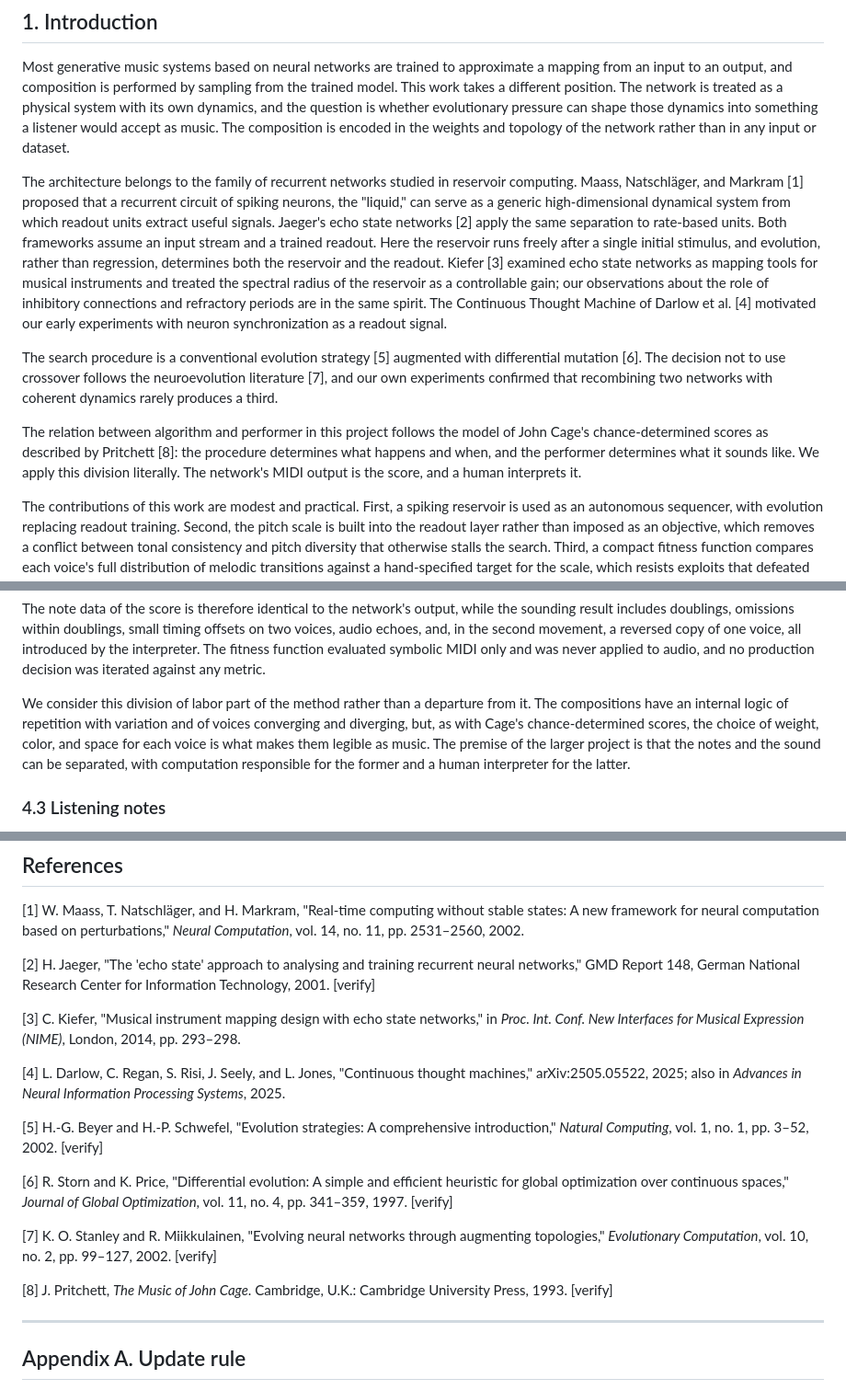
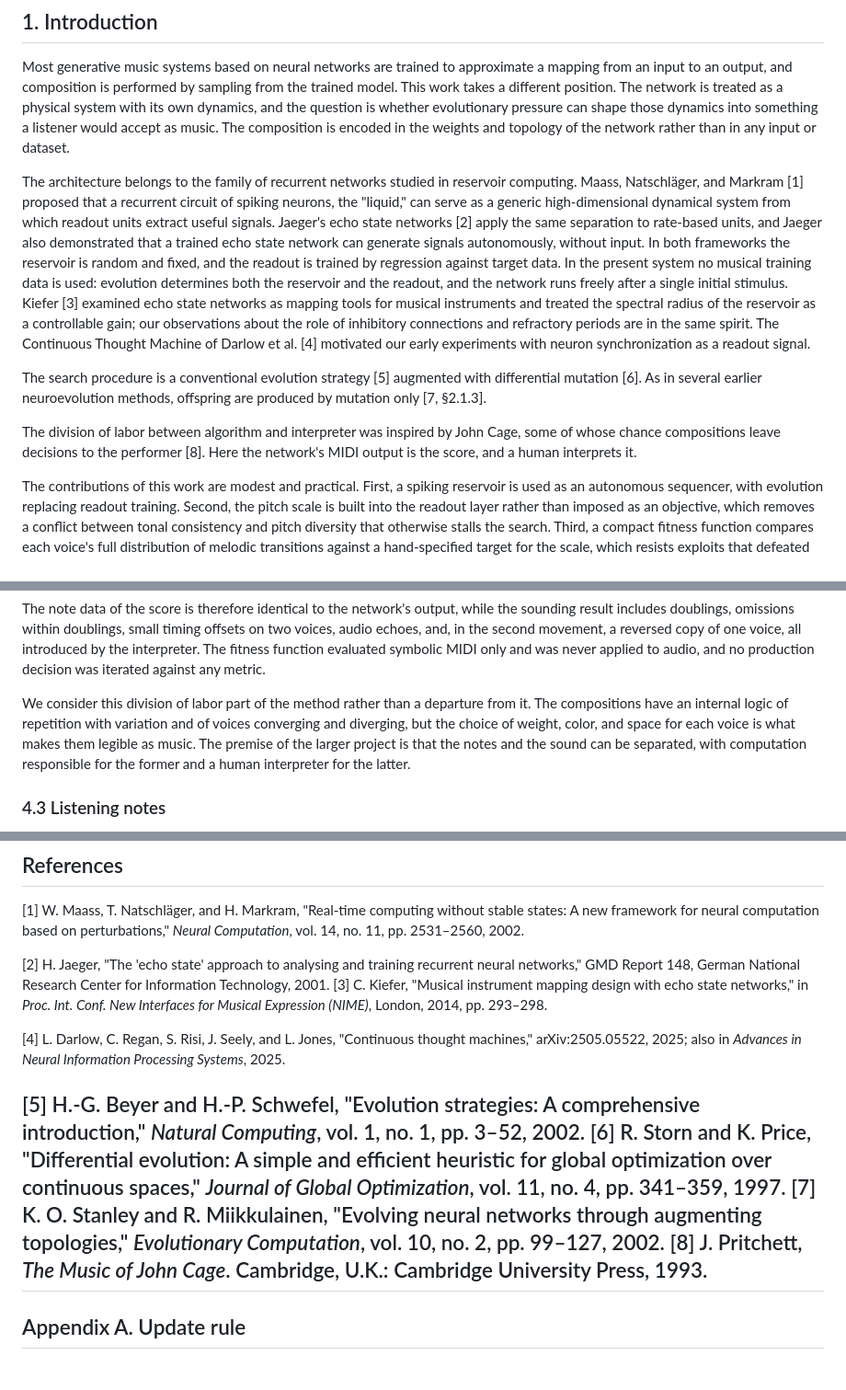
Before and after one commit to lucaskuzma/small-network, a Markdown page: notes/aimg_2026_abstract_draft.md, 3 parts joined by grey strips. Shown at 92% size. Drawn GitHub-style.

Commit message:
citation updates

```diff
--- a/notes/aimg_2026_abstract_draft.md
+++ b/notes/aimg_2026_abstract_draft.md
@@ -12,11 +12,11 @@ We describe a compositional system in which a small spiking neural network is ru
 
 Most generative music systems based on neural networks are trained to approximate a mapping from an input to an output, and composition is performed by sampling from the trained model. This work takes a different position. The network is treated as a physical system with its own dynamics, and the question is whether evolutionary pressure can shape those dynamics into something a listener would accept as music. The composition is encoded in the weights and topology of the network rather than in any input or dataset.
 
-The architecture belongs to the family of recurrent networks studied in reservoir computing. Maass, Natschläger, and Markram [1] proposed that a recurrent circuit of spiking neurons, the "liquid," can serve as a generic high-dimensional dynamical system from which readout units extract useful signals. Jaeger's echo state networks [2] apply the same separation to rate-based units. Both frameworks assume an input stream and a trained readout. Here the reservoir runs freely after a single initial stimulus, and evolution, rather than regression, determines both the reservoir and the readout. Kiefer [3] examined echo state networks as mapping tools for musical instruments and treated the spectral radius of the reservoir as a controllable gain; our observations about the role of inhibitory connections and refractory periods are in the same spirit. The Continuous Thought Machine of Darlow et al. [4] motivated our early experiments with neuron synchronization as a readout signal.
+The architecture belongs to the family of recurrent networks studied in reservoir computing. Maass, Natschläger, and Markram [1] proposed that a recurrent circuit of spiking neurons, the "liquid," can serve as a generic high-dimensional dynamical system from which readout units extract useful signals. Jaeger's echo state networks [2] apply the same separation to rate-based units, and Jaeger also demonstrated that a trained echo state network can generate signals autonomously, without input. In both frameworks the reservoir is random and fixed, and the readout is trained by regression against target data. In the present system no musical training data is used: evolution determines both the reservoir and the readout, and the network runs freely after a single initial stimulus. Kiefer [3] examined echo state networks as mapping tools for musical instruments and treated the spectral radius of the reservoir as a controllable gain; our observations about the role of inhibitory connections and refractory periods are in the same spirit. The Continuous Thought Machine of Darlow et al. [4] motivated our early experiments with neuron synchronization as a readout signal.
 
-The search procedure is a conventional evolution strategy [5] augmented with differential mutation [6]. The decision not to use crossover follows the neuroevolution literature [7], and our own experiments confirmed that recombining two networks with coherent dynamics rarely produces a third.
+The search procedure is a conventional evolution strategy [5] augmented with differential mutation [6]. As in several earlier neuroevolution methods, offspring are produced by mutation only [7, §2.1.3].
 
-The relation between algorithm and performer in this project follows the model of John Cage's chance-determined scores as described by Pritchett [8]: the procedure determines what happens and when, and the performer determines what it sounds like. We apply this division literally. The network's MIDI output is the score, and a human interprets it.
+The division of labor between algorithm and interpreter was inspired by John Cage, some of whose chance compositions leave decisions to the performer [8]. Here the network's MIDI output is the score, and a human interprets it.
 
 The contributions of this work are modest and practical. First, a spiking reservoir is used as an autonomous sequencer, with evolution replacing readout training. Second, the pitch scale is built into the readout layer rather than imposed as an objective, which removes a conflict between tonal consistency and pitch diversity that otherwise stalls the search. Third, a compact fitness function compares each voice's full distribution of melodic transitions against a hand-specified target for the scale, which resists exploits that defeated simpler metrics. Fourth, a modular topology with a single coupling parameter yields voices with distinct rhythmic behavior while the network remains one organism under one fitness function.
 
@@ -104,7 +104,7 @@ The MIDI files are treated as scores and were imported into a digital audio work
 
 The note data of the score is therefore identical to the network's output, while the sounding result includes doublings, omissions within doublings, small timing offsets on two voices, audio echoes, and, in the second movement, a reversed copy of one voice, all introduced by the interpreter. The fitness function evaluated symbolic MIDI only and was never applied to audio, and no production decision was iterated against any metric.
 
-We consider this division of labor part of the method rather than a departure from it. The compositions have an internal logic of repetition with variation and of voices converging and diverging, but, as with Cage's chance-determined scores, the choice of weight, color, and space for each voice is what makes them legible as music. The premise of the larger project is that the notes and the sound can be separated, with computation responsible for the former and a human interpreter for the latter.
+We consider this division of labor part of the method rather than a departure from it. The compositions have an internal logic of repetition with variation and of voices converging and diverging, but the choice of weight, color, and space for each voice is what makes them legible as music. The premise of the larger project is that the notes and the sound can be separated, with computation responsible for the former and a human interpreter for the latter.
 
 ### 4.3 Listening notes
 
@@ -120,20 +120,15 @@ The limitations are plain. The pieces have local coherence but no large-scale fo
 
 [1] W. Maass, T. Natschläger, and H. Markram, "Real-time computing without stable states: A new framework for neural computation based on perturbations," *Neural Computation*, vol. 14, no. 11, pp. 2531–2560, 2002.
 
-[2] H. Jaeger, "The 'echo state' approach to analysing and training recurrent neural networks," GMD Report 148, German National Research Center for Information Technology, 2001. [verify]
-
+[2] H. Jaeger, "The 'echo state' approach to analysing and training recurrent neural networks," GMD Report 148, German National Research Center for Information Technology, 2001.
 [3] C. Kiefer, "Musical instrument mapping design with echo state networks," in *Proc. Int. Conf. New Interfaces for Musical Expression (NIME)*, London, 2014, pp. 293–298.
 
 [4] L. Darlow, C. Regan, S. Risi, J. Seely, and L. Jones, "Continuous thought machines," arXiv:2505.05522, 2025; also in *Advances in Neural Information Processing Systems*, 2025.
 
-[5] H.-G. Beyer and H.-P. Schwefel, "Evolution strategies: A comprehensive introduction," *Natural Computing*, vol. 1, no. 1, pp. 3–52, 2002. [verify]
-
-[6] R. Storn and K. Price, "Differential evolution: A simple and efficient heuristic for global optimization over continuous spaces," *Journal of Global Optimization*, vol. 11, no. 4, pp. 341–359, 1997. [verify]
-
-[7] K. O. Stanley and R. Miikkulainen, "Evolving neural networks through augmenting topologies," *Evolutionary Computation*, vol. 10, no. 2, pp. 99–127, 2002. [verify]
-
-[8] J. Pritchett, *The Music of John Cage*. Cambridge, U.K.: Cambridge University Press, 1993. [verify]
-
+[5] H.-G. Beyer and H.-P. Schwefel, "Evolution strategies: A comprehensive introduction," *Natural Computing*, vol. 1, no. 1, pp. 3–52, 2002.
+[6] R. Storn and K. Price, "Differential evolution: A simple and efficient heuristic for global optimization over continuous spaces," *Journal of Global Optimization*, vol. 11, no. 4, pp. 341–359, 1997.
+[7] K. O. Stanley and R. Miikkulainen, "Evolving neural networks through augmenting topologies," *Evolutionary Computation*, vol. 10, no. 2, pp. 99–127, 2002.
+[8] J. Pritchett, *The Music of John Cage*. Cambridge, U.K.: Cambridge University Press, 1993.
 ---
 
 ## Appendix A. Update rule
```
